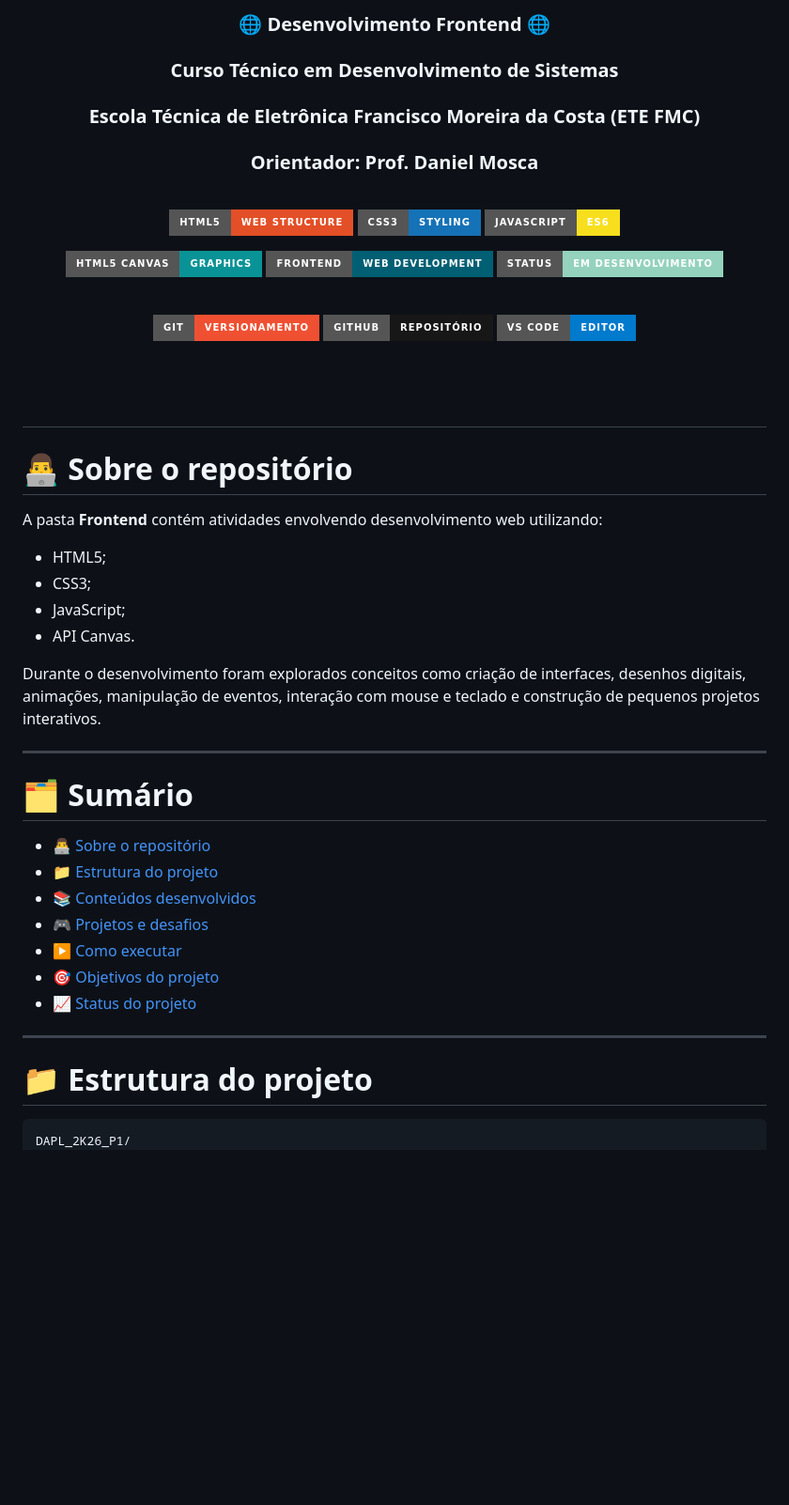
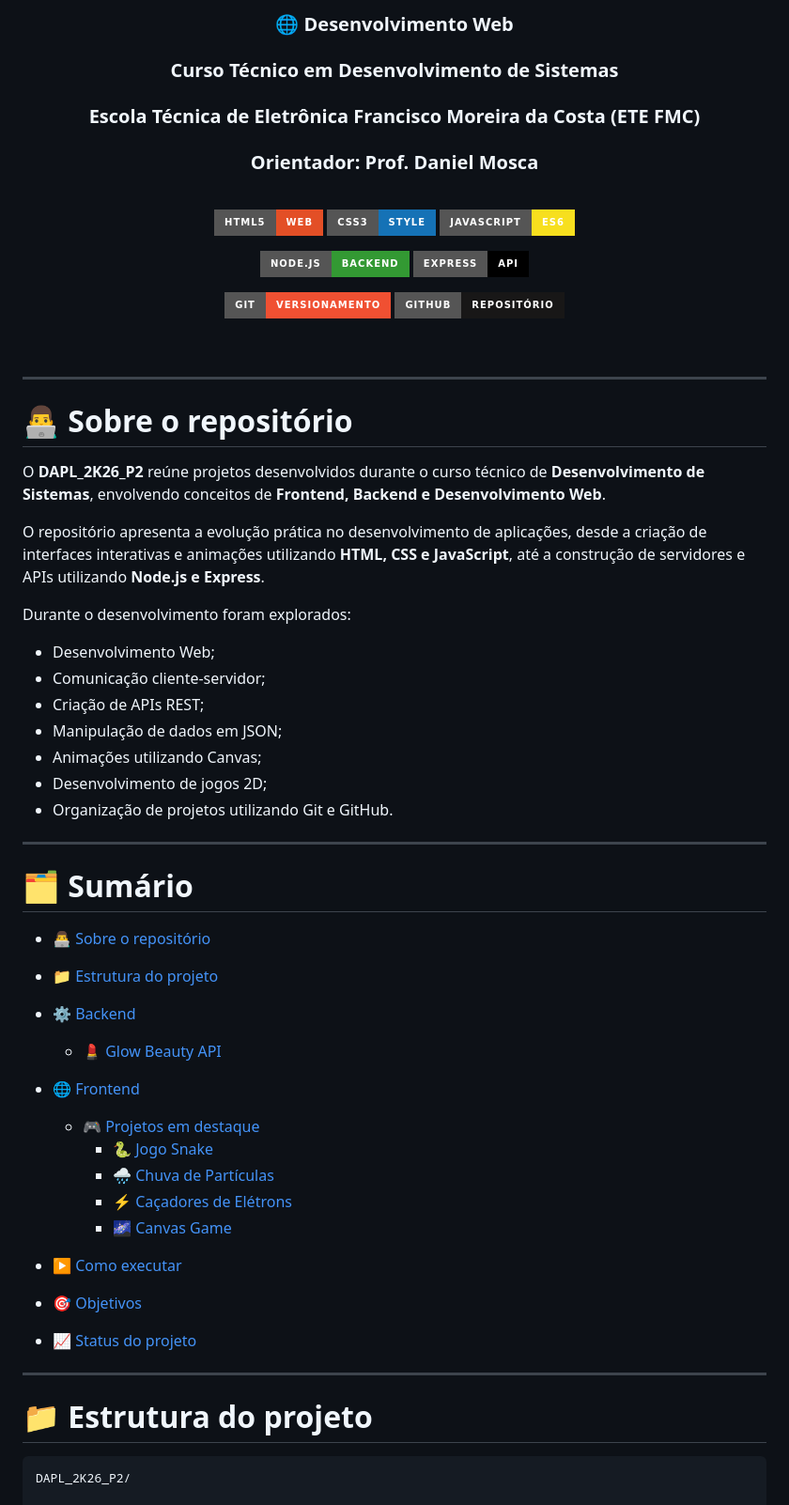
Before and after one commit to Tuany-rvlh/DAPL_2K26_P2, a Markdown page: README.md, the part around one of its changes. Shown at 94% size. GitHub-like rendering; badges without logos; blank space fills up the shorter version.

Commit message:
docs: melhora README com apresentação e estilo visual

````diff
--- a/README.md
+++ b/README.md
@@ -10,7 +8,7 @@
 
 <br>
 
-### 🌐 Desenvolvimento Frontend 🌐
+### 🌐 Desenvolvimento Web
 
 ### Curso Técnico em Desenvolvimento de Sistemas
 
@@ -18,55 +16,69 @@
 
 ### Orientador: **Prof. Daniel Mosca**
 
+<br>
+
+![HTML5](https://img.shields.io/badge/HTML5-Web-E34F26?style=for-the-badge&logo=html5&logoColor=white)
+![CSS3](https://img.shields.io/badge/CSS3-Style-1572B6?style=for-the-badge&logo=css3&logoColor=white)
+![JavaScript](https://img.shields.io/badge/JavaScript-ES6-F7DF1E?style=for-the-badge&logo=javascript&logoColor=black)
+
+![Node.js](https://img.shields.io/badge/Node.js-Backend-339933?style=for-the-badge&logo=node.js&logoColor=white)
+![Express](https://img.shields.io/badge/Express-API-000000?style=for-the-badge&logo=express&logoColor=white)
+
+![Git](https://img.shields.io/badge/Git-Versionamento-F05032?style=for-the-badge&logo=git&logoColor=white)
+![GitHub](https://img.shields.io/badge/GitHub-Repositório-181717?style=for-the-badge&logo=github&logoColor=white)
 
 <br>
 
-![HTML5](https://img.shields.io/badge/HTML5-Web%20Structure-E34F26?style=for-the-badge\&logo=html5\&logoColor=white)
-![CSS3](https://img.shields.io/badge/CSS3-Styling-1572B6?style=for-the-badge\&logo=css3\&logoColor=white)
-![JavaScript](https://img.shields.io/badge/JavaScript-ES6-F7DF1E?style=for-the-badge\&logo=javascript\&logoColor=black)
-
-![Canvas](https://img.shields.io/badge/HTML5%20Canvas-Graphics-0A9396?style=for-the-badge)
-![Frontend](https://img.shields.io/badge/Frontend-Web%20Development-005F73?style=for-the-badge)
-![Status](https://img.shields.io/badge/Status-Em%20desenvolvimento-94D2BD?style=for-the-badge)
-
-<br>
-
-![Git](https://img.shields.io/badge/Git-Versionamento-F05032?style=for-the-badge\&logo=git\&logoColor=white)
-![GitHub](https://img.shields.io/badge/GitHub-Repositório-181717?style=for-the-badge\&logo=github\&logoColor=white)
-![VS Code](https://img.shields.io/badge/VS%20Code-Editor-007ACC?style=for-the-badge\&logo=visualstudiocode\&logoColor=white)
-
-<br><br>
 ---
 
 </div>
 
+
 # 👨‍💻 Sobre o repositório
 
-A pasta **Frontend** contém atividades envolvendo desenvolvimento web utilizando:
+O **DAPL_2K26_P2** reúne projetos desenvolvidos durante o curso técnico de **Desenvolvimento de Sistemas**, envolvendo conceitos de **Frontend, Backend e Desenvolvimento Web**.
 
-* HTML5;
-* CSS3;
-* JavaScript;
-* API Canvas.
+O repositório apresenta a evolução prática no desenvolvimento de aplicações, desde a criação de interfaces interativas e animações utilizando **HTML, CSS e JavaScript**, até a construção de servidores e APIs utilizando **Node.js e Express**.
 
-Durante o desenvolvimento foram explorados conceitos como criação de interfaces, desenhos digitais, animações, manipulação de eventos, interação com mouse e teclado e construção de pequenos projetos interativos.
+Durante o desenvolvimento foram explorados:
+
+- Desenvolvimento Web;
+- Comunicação cliente-servidor;
+- Criação de APIs REST;
+- Manipulação de dados em JSON;
+- Animações utilizando Canvas;
+- Desenvolvimento de jogos 2D;
+- Organização de projetos utilizando Git e GitHub.
+
 
 ---
 
 # 🗂️ Sumário
 
-* [👨‍💻 Sobre o repositório](#-sobre-o-repositório)
-* [📁 Estrutura do projeto](#-estrutura-do-projeto)
-* [📚 Conteúdos desenvolvidos](#-conteúdos-desenvolvidos)
-* [🎮 Projetos e desafios](#-projetos-e-desafios)
-* [▶️ Como executar](#️-como-executar)
-* [🎯 Objetivos do projeto](#-objetivos-do-projeto)
-* [📈 Status do projeto](#-status-do-projeto)
+- [👨‍💻 Sobre o repositório](#-sobre-o-repositório)
+- [📁 Estrutura do projeto](#-estrutura-do-projeto)
+
+- [⚙️ Backend](#️-backend)
+  - [💄 Glow Beauty API](#-glow-beauty-api)
+
+- [🌐 Frontend](#-frontend)
+  - [🎮 Projetos em destaque](#-projetos-em-destaque)
+    - [🐍 Jogo Snake](#-jogo-snake)
+    - [🌧️ Chuva de Partículas](#️-chuva-de-partículas)
+    - [⚡ Caçadores de Elétrons](#-caçadores-de-elétrons)
+    - [🌌 Canvas Game](#-canvas-game)
+
+- [▶️ Como executar](#️-como-executar)
+- [🎯 Objetivos](#-objetivos)
+- [📈 Status do projeto](#-status-do-projeto)
+
 
 ---
 
 # 📁 Estrutura do projeto
 
 ```text
-DAPL_2K26_P1/
+DAPL_2K26_P2/
+
 │
````
Also changed, not shown: other parts of README.md (+216 -104 lines).
